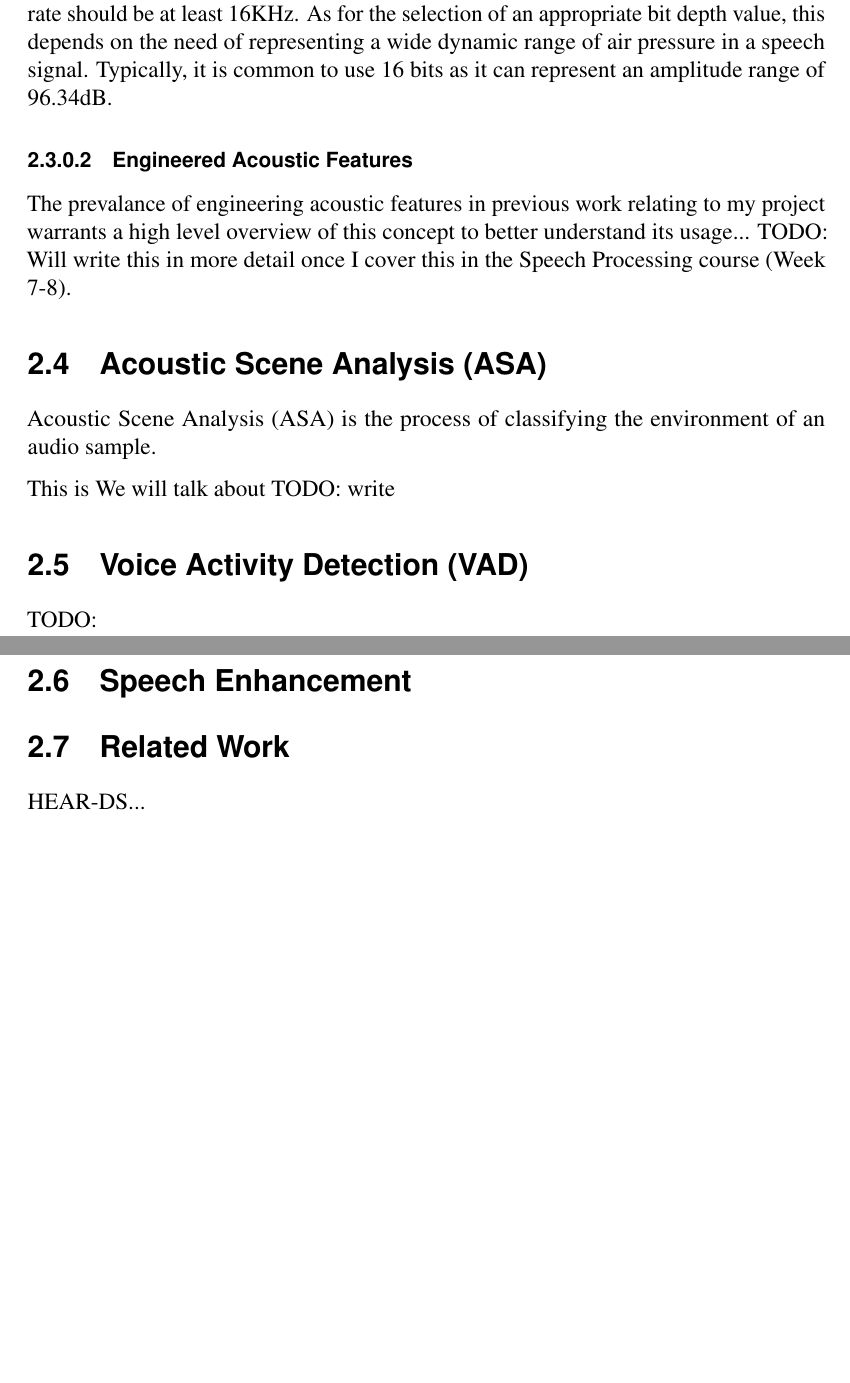
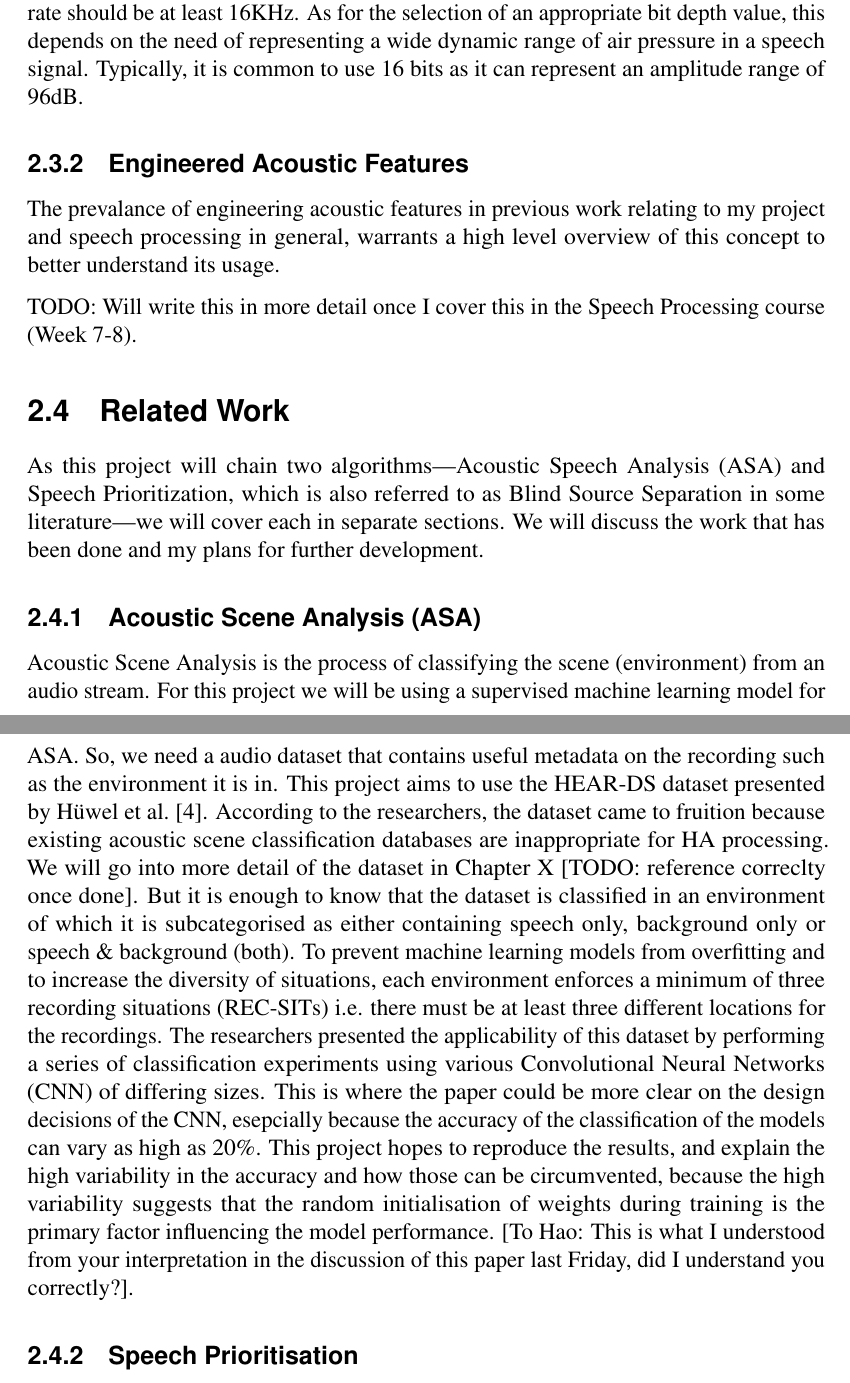
Before and after one commit to nkdem/MInf1, a LaTeX thesis (skeleton.tex): two parts of pages 11 and 12 of 13, joined at a grey line, cut so that both start at the same text, the shorter picture padded with empty space. The pictures show the PDF file skeleton.pdf that the author committed with the source.

Commit message:
Add everything

```diff
--- a/skeleton.tex
+++ b/skeleton.tex
@@ -122,7 +122,7 @@ techniques will be applied to the signal to prioritise speech.
 ASA can be done using a dataset of varying environments, and
 using machine learning techniques to classify the environment.
 
-In this project, we will be using a novel dataset proposed by Huwel et al. \cite{Huwel2020HearDS}
+In this project, we will be using a novel dataset proposed by \citet{Huwel2020HearDS}
 This dataset (called HEAR-DS) is unique because it is specially tailored for HA signal processing and contains
 various environments. Normally, voice activity detection (VAD) is used to
 detect speech, however, the dataset helpfully contains
@@ -317,23 +318,23 @@ of 8KHz, then the sampling rate should be at least 16KHz.
 As for the selection of an appropriate bit depth value,
 this depends on the need of representing a wide dynamic range
 of air pressure in a speech signal. Typically, it is
-common to use 16 bits as it can represent an amplitude range of 96.34dB.
+common to use 16 bits as it can represent an amplitude range of 96dB.
 
-\subsubsection{Engineered Acoustic Features}
-The prevalance of engineering acoustic features in previous work relating to my project warrants a high level
-overview of this concept to better understand its usage...
+\subsection{Engineered Acoustic Features}
+The prevalance of engineering acoustic features in previous work relating to my project and speech processing in general,
+warrants a high level overview of this concept to better understand its usage.
+
 TODO: Will write this in more detail once I cover this in the Speech Processing course (Week 7-8).
 
-\section{Acoustic Scene Analysis (ASA)}
-Acoustic Scene Analysis (ASA) is the process of classifying the environment of an audio sample.
+% \subsection{Acoustic Scene Analysis (ASA)}
+% The first step will be
+
+% \subsection{Blind Source Seperation}
+
+% Blind source seperation
 
 
+\section{Related Work}
+As this project will chain two algorithms—Acoustic Speech Analysis (ASA) and Speech Prioritization, which is also referred to as Blind Source Separation in some literature—we will cover each in separate sections.
+We will discuss the work that has been done and my plans for further development.
 
-This is
-We will talk about
-TODO: write
-
-\section{Voice Activity Detection (VAD)}
-TODO:
-
-\section{Speech Enhancement}
@@ -344,3 +342,21 @@ HEAR-DS...
+Acoustic Scene Analysis is the process of classifying the scene (environment) from an audio stream. For this project
+we will be using a supervised machine learning model for ASA. So, we need
+a audio dataset that contains useful metadata on the recording such as the environment it is in.
+This project aims to use the HEAR-DS dataset presented by \citet{Huwel2020HearDS}. According to the researchers,
+the dataset came to fruition because existing acoustic scene classification databases are inappropriate for
+HA processing. We will go into more detail of the dataset in Chapter X [TODO: reference correclty once done].
+But it is enough to know that the dataset is classified in an environment of which it is subcategorised as
+either containing speech only, background only or speech \& background (both). To prevent machine learning
+models from overfitting and to increase the diversity of situations, each environment enforces a minimum of three recording situations (REC-SITs) i.e.
+there must be at least three different locations for the recordings. The researchers presented the applicability
+of this dataset by performing a series of classification experiments using various Convolutional Neural Networks (CNN) of differing sizes.
+This is where the paper could be more clear on the design decisions of the CNN, esepcially because the accuracy of the classification of the models
+can vary as high as 20\%. This project hopes to reproduce the results, and explain the high variability in the accuracy and how those can be circumvented,
+because the high variability suggests that the random initialisation of weights during training is the primary factor influencing the model performance.
+[To Hao: This is what I understood from your interpretation in the discussion of this paper last Friday, did I understand you correctly?].
+% For the recordings labeled as being in environments containing both speech and background noise, the researchers decided against recording the samples in situ.
+% Instead they took the speech data from CHiME
+\subsection{Speech Prioritisation}
 
 
 
```
Also changed, not shown: mybibfile.bib (+19 -1 lines), skeleton.pdf, skeleton.tex (20 more changed lines).
